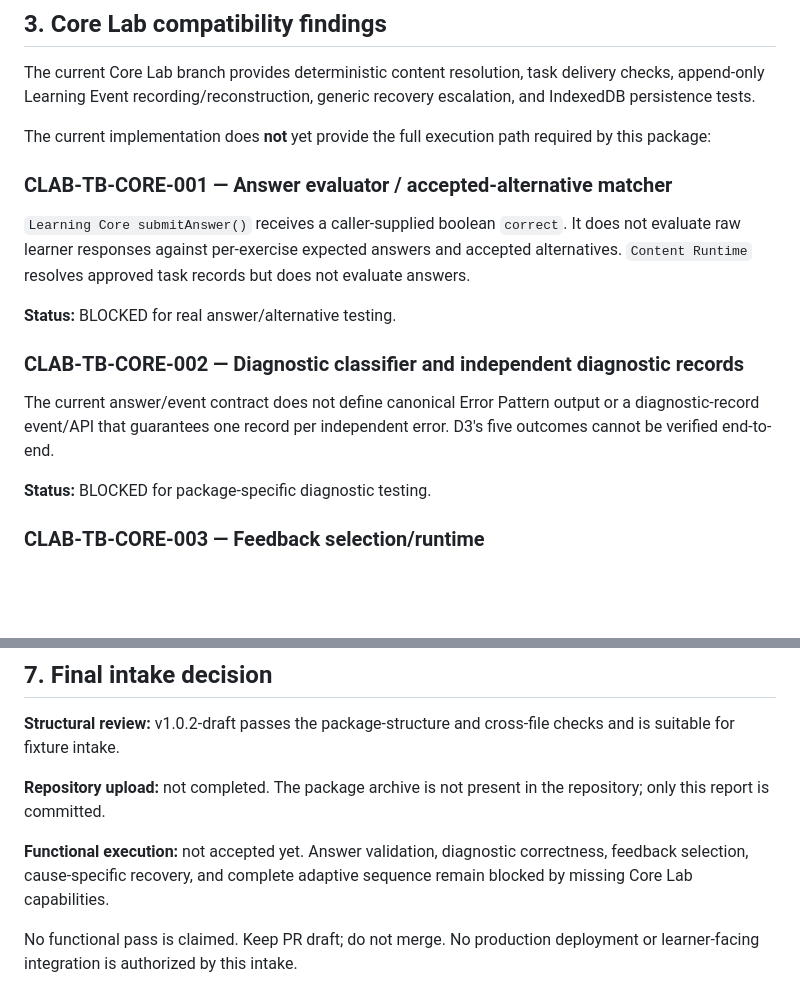
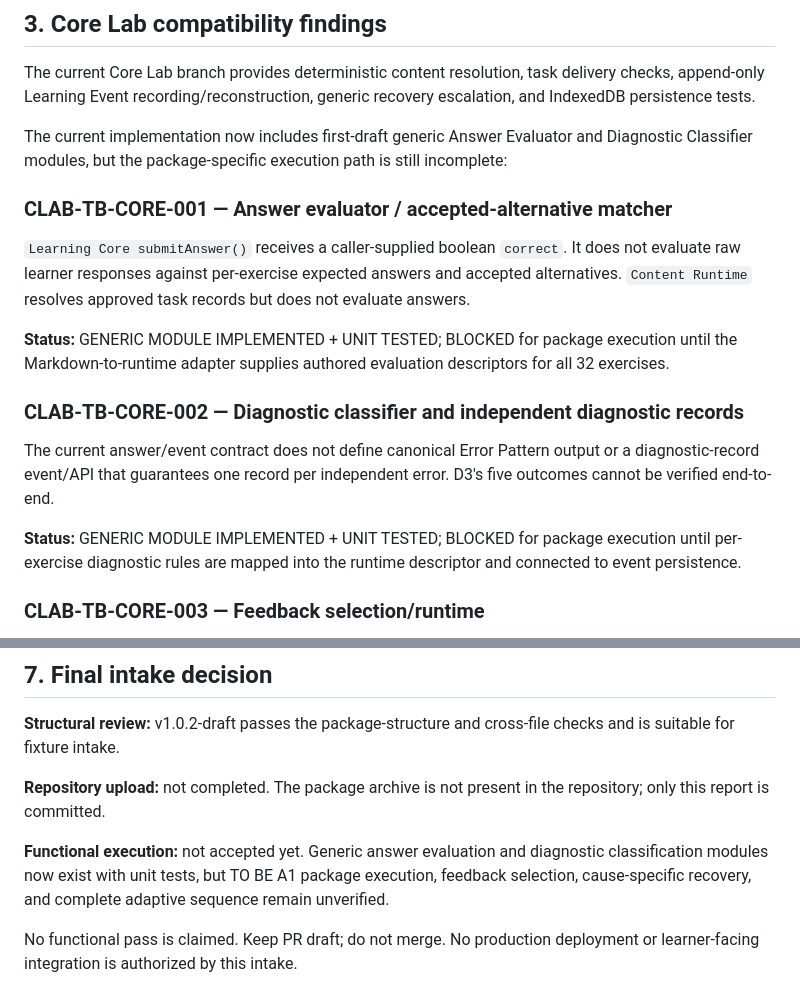
Before and after one commit to massimowhite58-source/grammar-trail-v14-sw-test, a Markdown page: core/reports/TO_BE_A1_CORE_LAB_INTAKE_REPORT_v1.0.2-draft.md, 2 parts joined by grey strips. Rendered like a GitHub page; blank space fills up the shorter version.

Commit message:
docs(core-lab): update TO BE A1 intake after evaluator and classifier implementation

```diff
--- a/core/reports/TO_BE_A1_CORE_LAB_INTAKE_REPORT_v1.0.2-draft.md
+++ b/core/reports/TO_BE_A1_CORE_LAB_INTAKE_REPORT_v1.0.2-draft.md
@@ -46,17 +46,17 @@ This is a structural/documentation validation. It is not a linguistic certificat
 
 The current Core Lab branch provides deterministic content resolution, task delivery checks, append-only Learning Event recording/reconstruction, generic recovery escalation, and IndexedDB persistence tests.
 
-The current implementation does **not** yet provide the full execution path required by this package:
+The current implementation now includes first-draft generic Answer Evaluator and Diagnostic Classifier modules, but the package-specific execution path is still incomplete:
 
 ### CLAB-TB-CORE-001 — Answer evaluator / accepted-alternative matcher
 `Learning Core submitAnswer()` receives a caller-supplied boolean `correct`. It does not evaluate raw learner responses against per-exercise expected answers and accepted alternatives. `Content Runtime` resolves approved task records but does not evaluate answers.
 
-**Status:** BLOCKED for real answer/alternative testing.
+**Status:** GENERIC MODULE IMPLEMENTED + UNIT TESTED; BLOCKED for package execution until the Markdown-to-runtime adapter supplies authored evaluation descriptors for all 32 exercises.
 
 ### CLAB-TB-CORE-002 — Diagnostic classifier and independent diagnostic records
 The current answer/event contract does not define canonical Error Pattern output or a diagnostic-record event/API that guarantees one record per independent error. D3's five outcomes cannot be verified end-to-end.
 
-**Status:** BLOCKED for package-specific diagnostic testing.
+**Status:** GENERIC MODULE IMPLEMENTED + UNIT TESTED; BLOCKED for package execution until per-exercise diagnostic rules are mapped into the runtime descriptor and connected to event persistence.
 
 ### CLAB-TB-CORE-003 — Feedback selection/runtime
 The package contains authored feedback text, but the current Core Lab does not provide a runtime that selects and emits the matching feedback from the diagnosed cause.
@@ -114,6 +114,6 @@ The existing generic IndexedDB and event-history tests do not prove that TO BE A
 
 **Repository upload:** not completed. The package archive is not present in the repository; only this report is committed.
 
-**Functional execution:** not accepted yet. Answer validation, diagnostic correctness, feedback selection, cause-specific recovery, and complete adaptive sequence remain blocked by missing Core Lab capabilities.
+**Functional execution:** not accepted yet. Generic answer evaluation and diagnostic classification modules now exist with unit tests, but TO BE A1 package execution, feedback selection, cause-specific recovery, and complete adaptive sequence remain unverified.
 
 No functional pass is claimed. Keep PR draft; do not merge. No production deployment or learner-facing integration is authorized by this intake.
```
